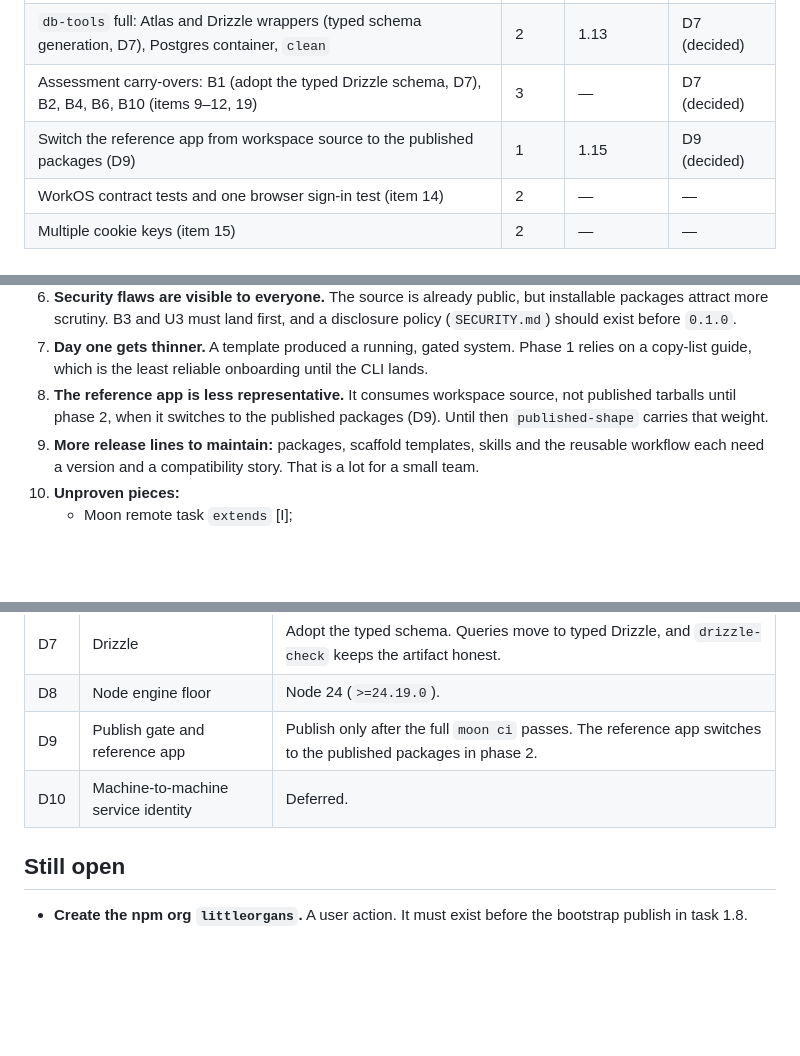
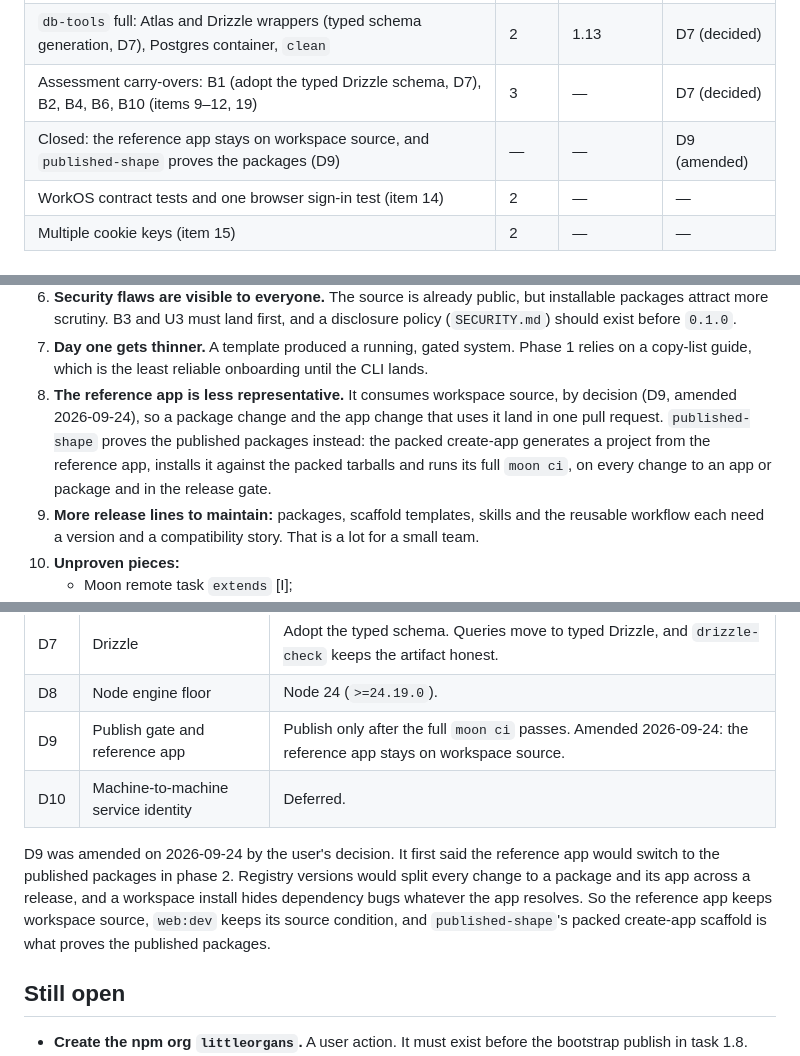
Before and after one commit to littleorgans/lilo-moon-template, a Markdown page: docs/direction.md, 3 parts joined by grey strips. Rendered like a GitHub page; blank space fills up the shorter version.

Commit message:
docs: keep the reference app on workspace source (D9)
The user decided on 2026-09-24 that the reference app keeps resolving workspace source, and that
root:published-shape's packed create-app scaffold stays what proves the published packages. D9, risk
item 8 and the phase-2 row say so, and the publish-package skill names the scaffold as that check.

```diff
--- a/docs/direction.md
+++ b/docs/direction.md
@@ -460,7 +460,7 @@ packages around day 7, services around day 9 or 10.
 | Shared config packages (`tsconfig`, `oxlint-config`, Vitest), Renovate preset, reusable `moon-ci.yml`  | 3    | 1.6        | —            |
 | `db-tools` full: Atlas and Drizzle wrappers (typed schema generation, D7), Postgres container, `clean` | 2    | 1.13       | D7 (decided) |
 | Assessment carry-overs: B1 (adopt the typed Drizzle schema, D7), B2, B4, B6, B10 (items 9–12, 19)      | 3    | —          | D7 (decided) |
-| Switch the reference app from workspace source to the published packages (D9)                          | 1    | 1.15       | D9 (decided) |
+| Closed: the reference app stays on workspace source, and `published-shape` proves the packages (D9)    | —    | —          | D9 (amended) |
 | WorkOS contract tests and one browser sign-in test (item 14)                                           | 2    | —          | —            |
 | Multiple cookie keys (item 15)                                                                         | 2    | —          | —            |
 
@@ -496,9 +496,11 @@ What gets worse:
    (`SECURITY.md`) should exist before `0.1.0`.
 7. **Day one gets thinner.** A template produced a running, gated system. Phase 1 relies on a
    copy-list guide, which is the least reliable onboarding until the CLI lands.
-8. **The reference app is less representative.** It consumes workspace source, not published
-   tarballs until phase 2, when it switches to the published packages (D9). Until then
-   `published-shape` carries that weight.
+8. **The reference app is less representative.** It consumes workspace source, by decision (D9,
+   amended 2026-09-24), so a package change and the app change that uses it land in one pull
+   request. `published-shape` proves the published packages instead: the packed create-app
+   generates a project from the reference app, installs it against the packed tarballs and runs
+   its full `moon ci`, on every change to an app or package and in the release gate.
 9. **More release lines to maintain:** packages, scaffold templates, skills and the reusable
    workflow each need a version and a compatibility story. That is a lot for a small team.
 10. **Unproven pieces:**
@@ -525,8 +527,14 @@ The user approved all ten on 2026-09-23.
 | D6  | Examples                            | Delete `collections`, `services/ping` and the task board. `/theme` stays as a reference page.                  |
 | D7  | Drizzle                             | Adopt the typed schema. Queries move to typed Drizzle, and `drizzle-check` keeps the artifact honest.          |
 | D8  | Node engine floor                   | Node 24 (`>=24.19.0`).                                                                                         |
-| D9  | Publish gate and reference app      | Publish only after the full `moon ci` passes. The reference app switches to the published packages in phase 2. |
+| D9  | Publish gate and reference app      | Publish only after the full `moon ci` passes. Amended 2026-09-24: the reference app stays on workspace source. |
 | D10 | Machine-to-machine service identity | Deferred.                                                                                                      |
+
+D9 was amended on 2026-09-24 by the user's decision. It first said the reference app would switch to
+the published packages in phase 2. Registry versions would split every change to a package and its
+app across a release, and a workspace install hides dependency bugs whatever the app resolves. So
+the reference app keeps workspace source, `web:dev` keeps its source condition, and
+`published-shape`'s packed create-app scaffold is what proves the published packages.
 
 ## Still open
 
```
Also changed, not shown: 1 other file.
